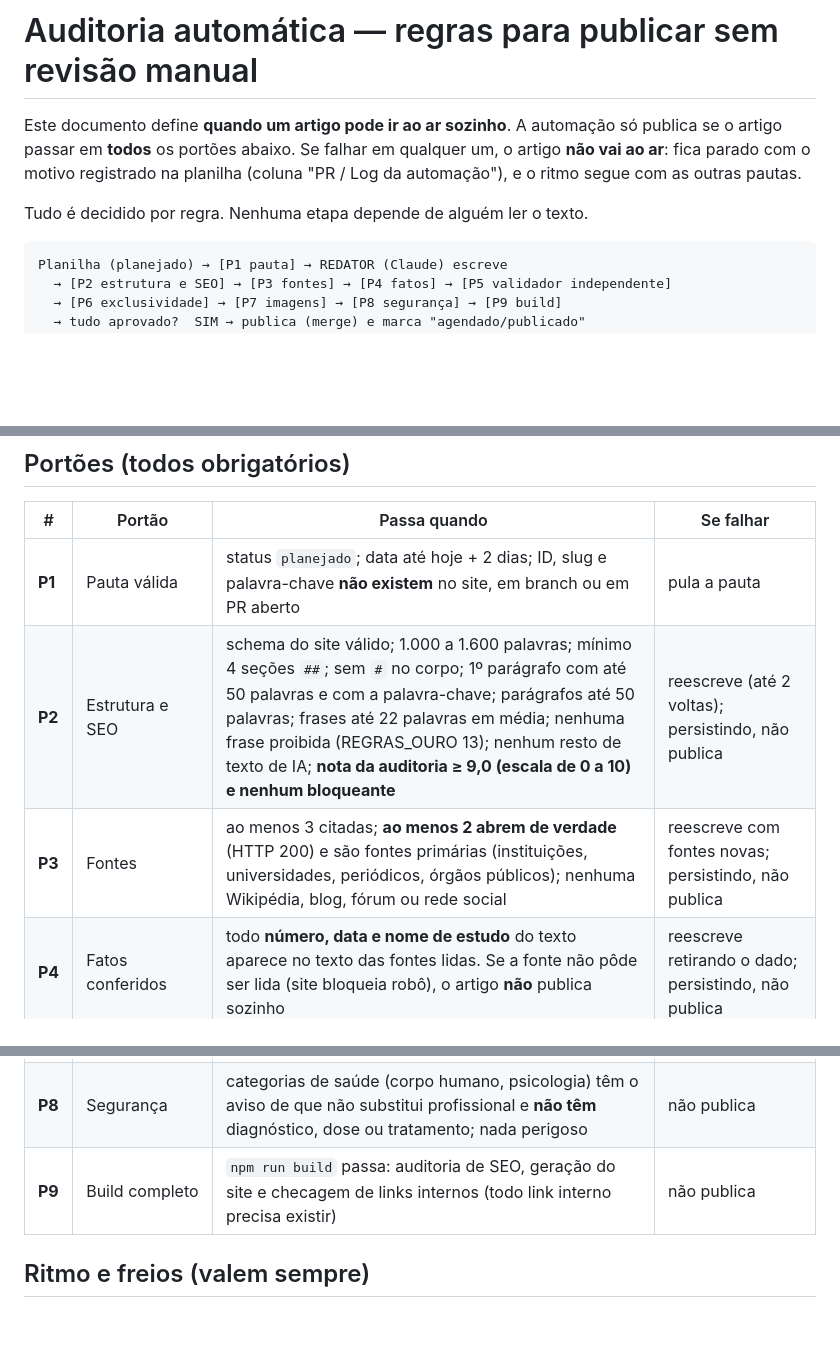
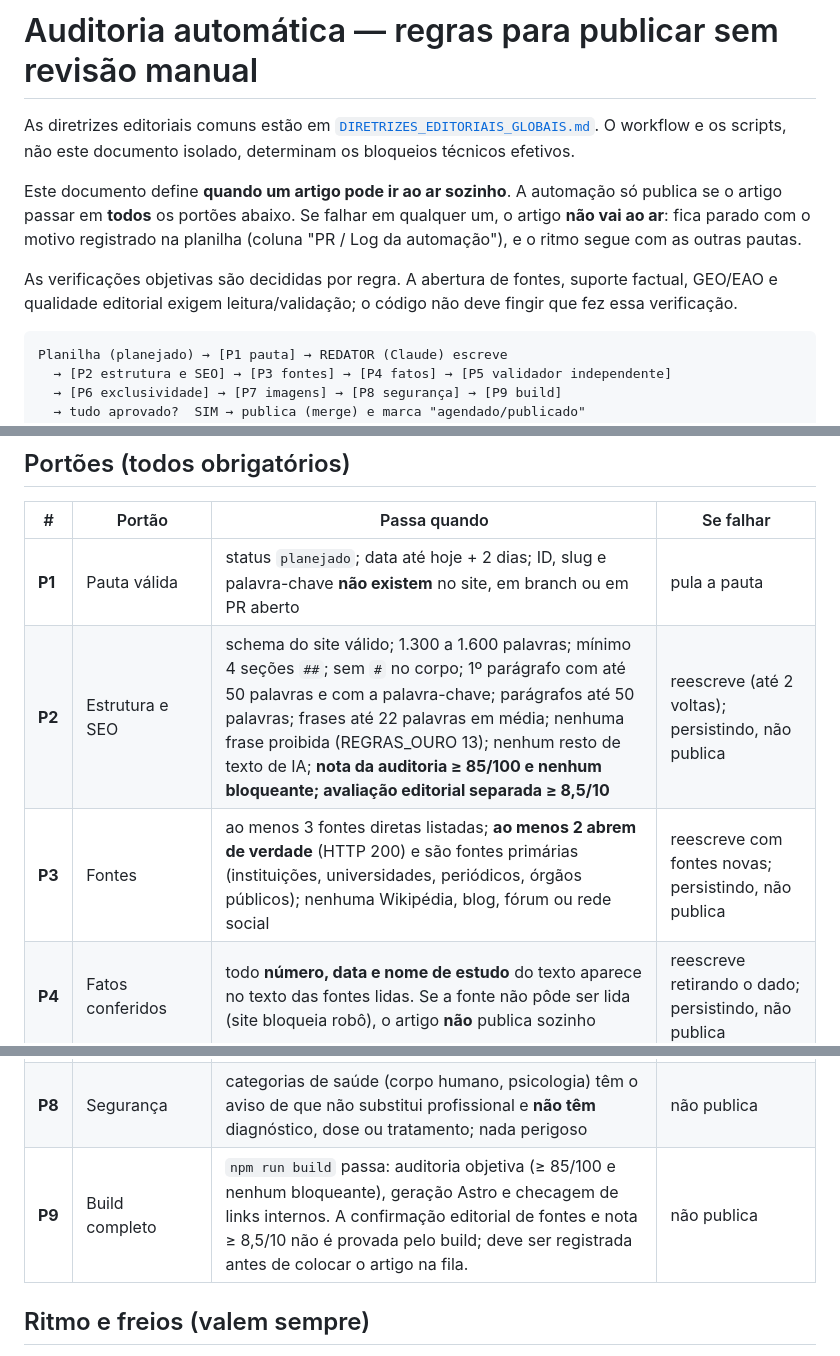
Before and after one commit to saasdavi/mente-curiosa, a Markdown page: AUDITORIA_AUTOMATICA.md, 3 parts joined by grey strips. GitHub-like rendering; blank space fills up the shorter version.

Commit message:
docs: align automated publication gates with actual code

````diff
--- a/AUDITORIA_AUTOMATICA.md
+++ b/AUDITORIA_AUTOMATICA.md
@@ -1,10 +1,12 @@
 # Auditoria automática — regras para publicar sem revisão manual
+
+As diretrizes editoriais comuns estão em [`DIRETRIZES_EDITORIAIS_GLOBAIS.md`](DIRETRIZES_EDITORIAIS_GLOBAIS.md). O workflow e os scripts, não este documento isolado, determinam os bloqueios técnicos efetivos.
 
 Este documento define **quando um artigo pode ir ao ar sozinho**. A automação só publica se o artigo passar em
 **todos** os portões abaixo. Se falhar em qualquer um, o artigo **não vai ao ar**: fica parado com o motivo registrado
 na planilha (coluna "PR / Log da automação"), e o ritmo segue com as outras pautas.
 
-Tudo é decidido por regra. Nenhuma etapa depende de alguém ler o texto.
+As verificações objetivas são decididas por regra. A abertura de fontes, suporte factual, GEO/EAO e qualidade editorial exigem leitura/validação; o código não deve fingir que fez essa verificação.
 
 ```
 Planilha (planejado) → [P1 pauta] → REDATOR (Claude) escreve
@@ -19,14 +21,14 @@ Planilha (planejado) → [P1 pauta] → REDATOR (Claude) escreve
 | # | Portão | Passa quando | Se falhar |
 |---|---|---|---|
 | **P1** | Pauta válida | status `planejado`; data até hoje + 2 dias; ID, slug e palavra-chave **não existem** no site, em branch ou em PR aberto | pula a pauta |
-| **P2** | Estrutura e SEO | schema do site válido; 1.000 a 1.600 palavras; mínimo 4 seções `##`; sem `#` no corpo; 1º parágrafo com até 50 palavras e com a palavra-chave; parágrafos até 50 palavras; frases até 22 palavras em média; nenhuma frase proibida (REGRAS_OURO 13); nenhum resto de texto de IA; **nota da auditoria ≥ 9,0 (escala de 0 a 10) e nenhum bloqueante** | reescreve (até 2 voltas); persistindo, não publica |
-| **P3** | Fontes | ao menos 3 citadas; **ao menos 2 abrem de verdade** (HTTP 200) e são fontes primárias (instituições, universidades, periódicos, órgãos públicos); nenhuma Wikipédia, blog, fórum ou rede social | reescreve com fontes novas; persistindo, não publica |
+| **P2** | Estrutura e SEO | schema do site válido; 1.300 a 1.600 palavras; mínimo 4 seções `##`; sem `#` no corpo; 1º parágrafo com até 50 palavras e com a palavra-chave; parágrafos até 50 palavras; frases até 22 palavras em média; nenhuma frase proibida (REGRAS_OURO 13); nenhum resto de texto de IA; **nota da auditoria ≥ 85/100 e nenhum bloqueante; avaliação editorial separada ≥ 8,5/10** | reescreve (até 2 voltas); persistindo, não publica |
+| **P3** | Fontes | ao menos 3 fontes diretas listadas; **ao menos 2 abrem de verdade** (HTTP 200) e são fontes primárias (instituições, universidades, periódicos, órgãos públicos); nenhuma Wikipédia, blog, fórum ou rede social | reescreve com fontes novas; persistindo, não publica |
 | **P4** | Fatos conferidos | todo **número, data e nome de estudo** do texto aparece no texto das fontes lidas. Se a fonte não pôde ser lida (site bloqueia robô), o artigo **não** publica sozinho | reescreve retirando o dado; persistindo, não publica |
 | **P5** | Validador independente | um segundo Claude, com instruções próprias, confere V1 a V8 (REGRAS_OURO) e responde `APROVADO`. Qualquer `DEVOLVER` volta ao redator com os motivos | reescreve (até 2 voltas); persistindo, não publica |
 | **P6** | Conteúdo exclusivo | semelhança de texto com qualquer artigo do site **abaixo de 55%**; título não quase-igual a outro; **no máximo 3% de trechos copiados** (sequências de 8 palavras) de qualquer fonte | reescreve; persistindo, não publica |
 | **P7** | Imagens | capa + fotos no corpo obtidas de banco com licença (Pexels, NASA); nenhuma foto usada em outro artigo; `alt` com 25+ caracteres; **a foto é olhada por IA e confere com o `alt`**; autor, link e licença registrados | troca de foto (até 3 candidatas); sem foto boa, não publica |
 | **P8** | Segurança | categorias de saúde (corpo humano, psicologia) têm o aviso de que não substitui profissional e **não têm** diagnóstico, dose ou tratamento; nada perigoso | não publica |
-| **P9** | Build completo | `npm run build` passa: auditoria de SEO, geração do site e checagem de links internos (todo link interno precisa existir) | não publica |
+| **P9** | Build completo | `npm run build` passa: auditoria objetiva (≥ 85/100 e nenhum bloqueante), geração Astro e checagem de links internos. A confirmação editorial de fontes e nota ≥ 8,5/10 não é provada pelo build; deve ser registrada antes de colocar o artigo na fila. | não publica |
 
 ## Ritmo e freios (valem sempre)
 
````
